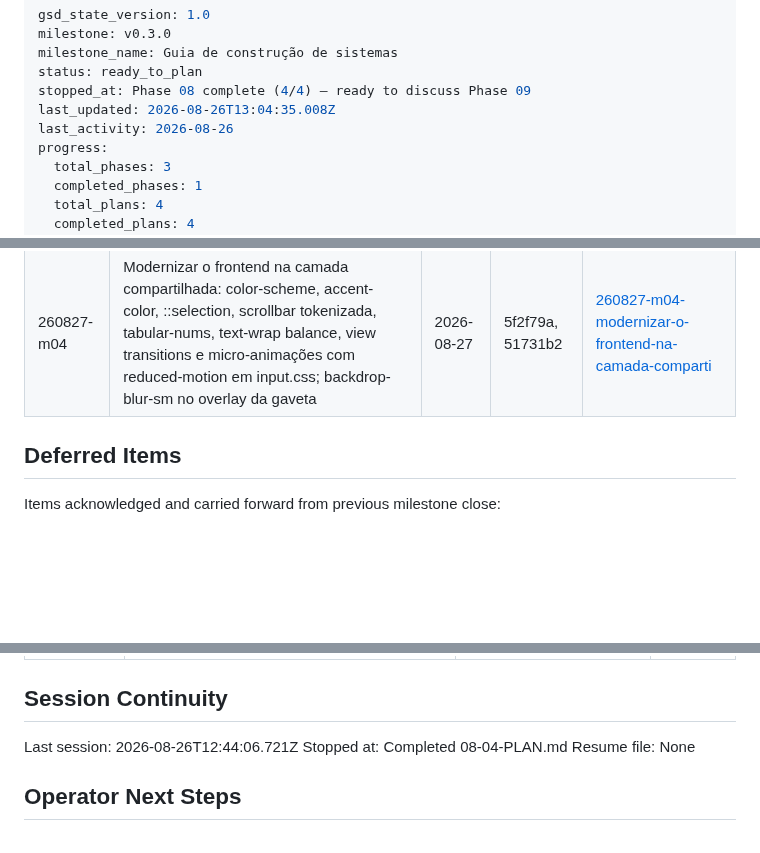
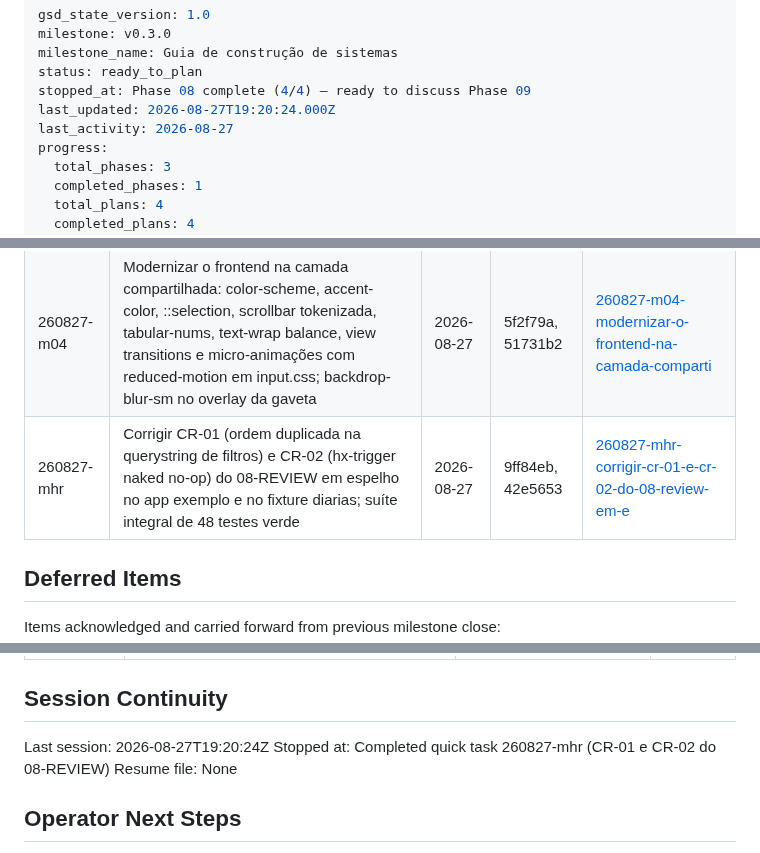
Before and after one commit to ToNiauM/django-app-template, a Markdown page: .planning/STATE.md, 3 parts joined by grey strips. Rendered like a GitHub page; blank space fills up the shorter version.

Commit message:
docs(quick-260827-mhr): corrigir CR-01 e CR-02 em espelho (exemplo + fixture)

```diff
--- a/.planning/STATE.md
+++ b/.planning/STATE.md
@@ -4,8 +4,8 @@ milestone: v0.3.0
 milestone_name: Guia de construção de sistemas
 status: ready_to_plan
 stopped_at: Phase 08 complete (4/4) — ready to discuss Phase 09
-last_updated: 2026-08-26T13:04:35.008Z
-last_activity: 2026-08-26
+last_updated: 2026-08-27T19:20:24.000Z
+last_activity: 2026-08-27
 progress:
   total_phases: 3
   completed_phases: 1
@@ -197,6 +197,7 @@ None yet.
 | 260818-qoy | Adicionar seção 'Os três ciclos de trabalho' ao README do template | 2026-08-18 | f910787 | [260818-qoy-adicionar-se-o-os-tr-s-ciclos-de-trabalh](./quick/260818-qoy-adicionar-se-o-os-tr-s-ciclos-de-trabalh/) |
 | 260818-qwd | Documentar criação da tag de release + seção Resumo executável (exemplo financeiro:12010) no README | 2026-08-18 | 44ae507 | [260818-qwd-documentar-cria-o-da-tag-de-release-e-re](./quick/260818-qwd-documentar-cria-o-da-tag-de-release-e-re/) |
 | 260827-m04 | Modernizar o frontend na camada compartilhada: color-scheme, accent-color, ::selection, scrollbar tokenizada, tabular-nums, text-wrap balance, view transitions e micro-animações com reduced-motion em input.css; backdrop-blur-sm no overlay da gaveta | 2026-08-27 | 5f2f79a, 51731b2 | [260827-m04-modernizar-o-frontend-na-camada-comparti](./quick/260827-m04-modernizar-o-frontend-na-camada-comparti/) |
+| 260827-mhr | Corrigir CR-01 (ordem duplicada na querystring de filtros) e CR-02 (hx-trigger naked no-op) do 08-REVIEW em espelho no app exemplo e no fixture diarias; suíte integral de 48 testes verde | 2026-08-27 | 9ff84eb, 42e5653 | [260827-mhr-corrigir-cr-01-e-cr-02-do-08-review-em-e](./quick/260827-mhr-corrigir-cr-01-e-cr-02-do-08-review-em-e/) |
 
 ## Deferred Items
 
@@ -210,8 +211,8 @@ Items acknowledged and carried forward from previous milestone close:
 
 ## Session Continuity
 
-Last session: 2026-08-26T12:44:06.721Z
-Stopped at: Completed 08-04-PLAN.md
+Last session: 2026-08-27T19:20:24Z
+Stopped at: Completed quick task 260827-mhr (CR-01 e CR-02 do 08-REVIEW)
 Resume file: None
 
 ## Operator Next Steps
```
Also changed, not shown: 2 other files.
